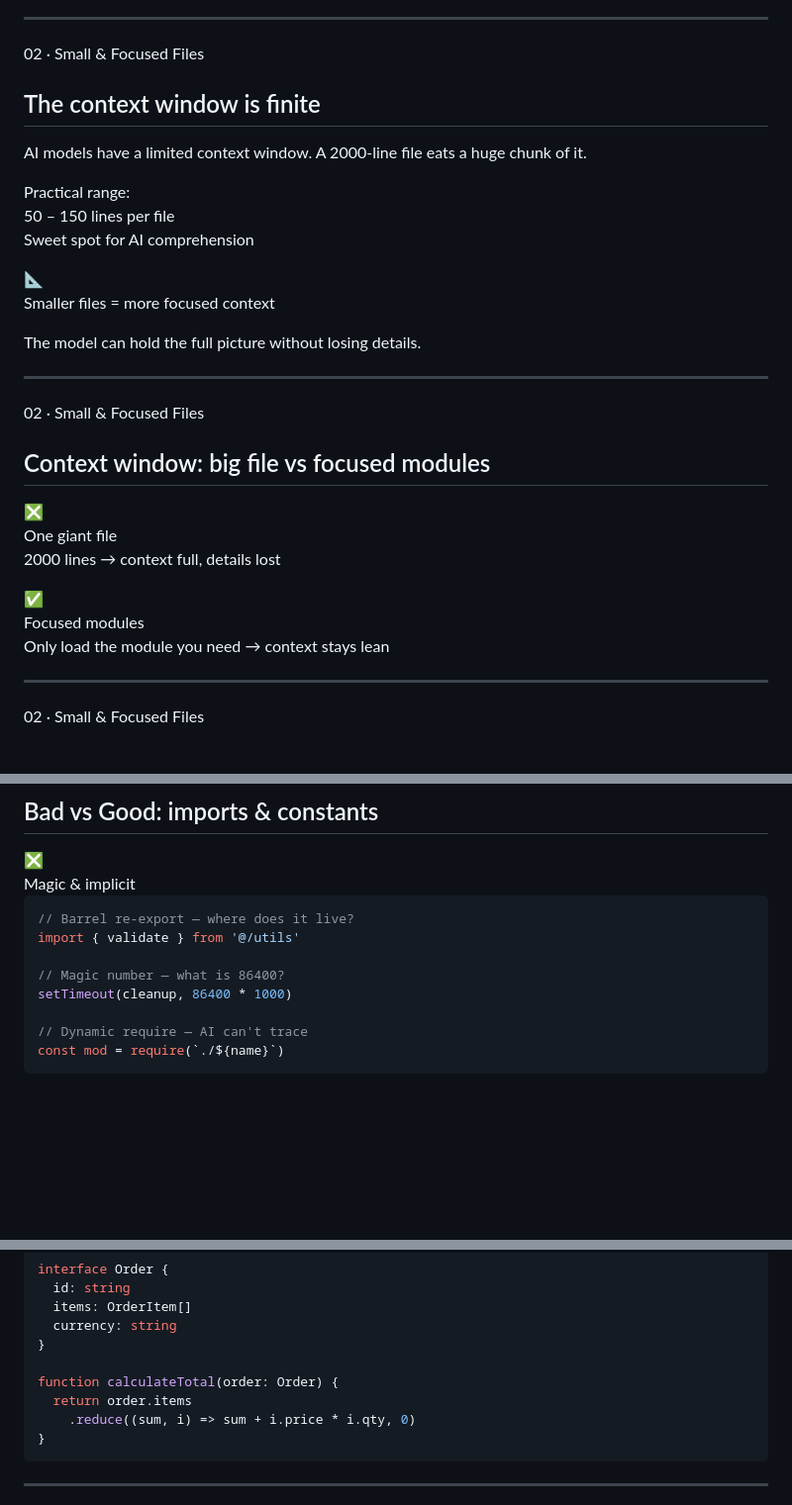
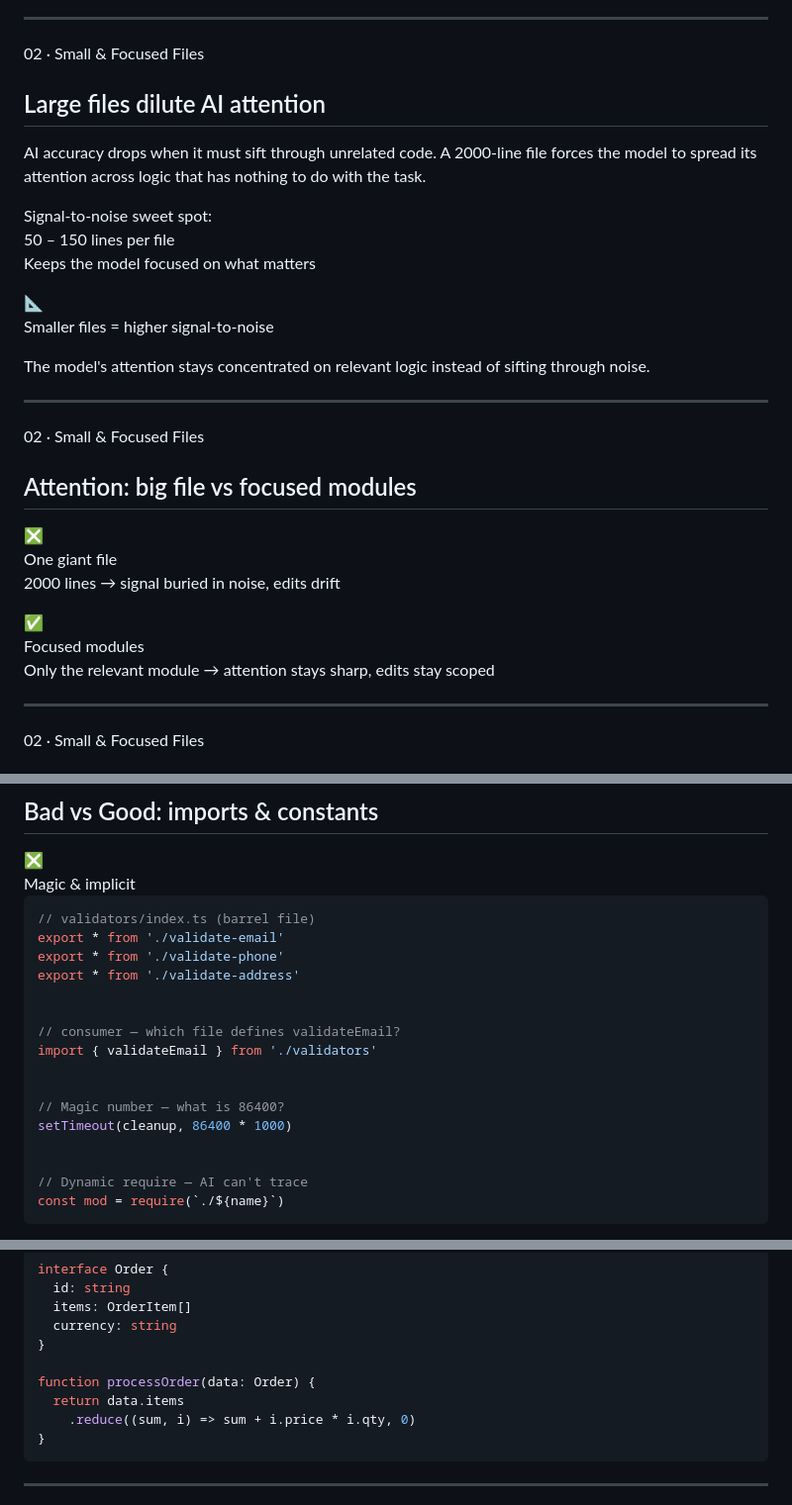
Before and after one commit to sayjeyhi/talks, a Markdown page: presentations/ai-friendly-codebase/slides.md, 3 parts joined by grey strips. Shown at 99% size. Rendered like a GitHub page; blank space fills up the shorter version.

````diff
--- a/presentations/ai-friendly-codebase/slides.md
+++ b/presentations/ai-friendly-codebase/slides.md
@@ -268,23 +268,23 @@ layout: section
 
 <div class="inline-flex items-center px-3 py-1 rounded-full border border-amber-400/30 bg-amber-400/10 text-amber-300 text-xs font-mono mb-5">02 · Small & Focused Files</div>
 
-## The context window is finite
+## Large files dilute AI attention
 
 <div class="grid grid-cols-2 gap-5 mt-4">
   <div class="rounded-sm border border-zinc-700/60 bg-zinc-900/50 p-5">
-    <p class="text-zinc-300 text-sm leading-relaxed mb-4">AI models have a <span class="text-white font-semibold">limited context window</span>. A 2000-line file eats a huge chunk of it.</p>
-    <div class="mt-4 text-xs font-mono text-zinc-500 uppercase tracking-widest mb-3">Practical range:</div>
+    <p class="text-zinc-300 text-sm leading-relaxed mb-4">AI accuracy drops when it must sift through unrelated code. A 2000-line file forces the model to spread its attention across logic that has nothing to do with the task.</p>
+    <div class="mt-4 text-xs font-mono text-zinc-500 uppercase tracking-widest mb-3">Signal-to-noise sweet spot:</div>
     <div class="px-5 py-4 rounded-xl bg-black/50 border border-amber-500/20 font-mono text-2xl text-amber-300 text-center">
       50 – 150 lines per file
     </div>
-    <p class="text-zinc-500 text-xs mt-3 text-center">Sweet spot for AI comprehension</p>
+    <p class="text-zinc-500 text-xs mt-3 text-center">Keeps the model focused on what matters</p>
   </div>
   <div class="rounded-sm border border-amber-500/30 bg-amber-500/5 p-5 flex flex-col justify-center">
     <div class="text-4xl mb-4 text-center">📐</div>
     <p class="text-amber-200 text-center text-base font-semibold leading-relaxed">
-      Smaller files = more focused context
+      Smaller files = higher signal-to-noise
     </p>
-    <p class="text-zinc-500 text-center text-sm mt-2">The model can hold the full picture without losing details.</p>
+    <p class="text-zinc-500 text-center text-sm mt-2">The model's attention stays concentrated on relevant logic instead of sifting through noise.</p>
   </div>
 </div>
 
@@ -293,7 +293,7 @@ layout: section
 
 <div class="inline-flex items-center px-3 py-1 rounded-full border border-amber-400/30 bg-amber-400/10 text-amber-300 text-xs font-mono mb-5">02 · Small & Focused Files</div>
 
-## Context window: big file vs focused modules
+## Attention: big file vs focused modules
 
 <div class="grid grid-cols-2 gap-5 mt-4">
   <div class="rounded-sm border border-red-500/30 bg-red-500/5 p-5">
@@ -311,7 +311,7 @@ layout: section
       <div class="h-3 rounded bg-zinc-800 w-full"></div>
       <div class="h-3 rounded bg-zinc-800 w-full"></div>
     </div>
-    <p class="text-zinc-500 text-xs mt-3 text-center">2000 lines → context full, details lost</p>
+    <p class="text-zinc-500 text-xs mt-3 text-center">2000 lines → signal buried in noise, edits drift</p>
   </div>
   <div class="rounded-sm border border-green-500/30 bg-green-500/5 p-5">
     <div class="flex items-center gap-2 mb-4">
@@ -328,7 +328,7 @@ layout: section
       <div class="h-3 rounded bg-zinc-800/50 w-full"></div>
       <div class="h-3 rounded bg-zinc-800/50 w-full"></div>
     </div>
-    <p class="text-zinc-500 text-xs mt-3 text-center">Only load the module you need → context stays lean</p>
+    <p class="text-zinc-500 text-xs mt-3 text-center">Only the relevant module → attention stays sharp, edits stay scoped</p>
   </div>
 </div>
 
@@ -426,11 +426,19 @@ layout: section
     </div>
 
 ```ts
-// Barrel re-export — where does it live?
-import { validate } from '@/utils'
+// validators/index.ts (barrel file)
+export * from './validate-email'
+export * from './validate-phone'
+export * from './validate-address'
+
+
+// consumer — which file defines validateEmail?
+import { validateEmail } from './validators'
+
 
 // Magic number — what is 86400?
 setTimeout(cleanup, 86400 * 1000)
+
 
 // Dynamic require — AI can't trace
 const mod = require(`./${name}`)
@@ -500,8 +510,8 @@ interface Order {
   currency: string
 }
 
-function calculateTotal(order: Order) {
-  return order.items
+function processOrder(data: Order) {
+  return data.items
     .reduce((sum, i) => sum + i.price * i.qty, 0)
 }
 ```
````
Also changed, not shown: other parts of presentations/ai-friendly-codebase/slides.md (+21 -11 lines).
